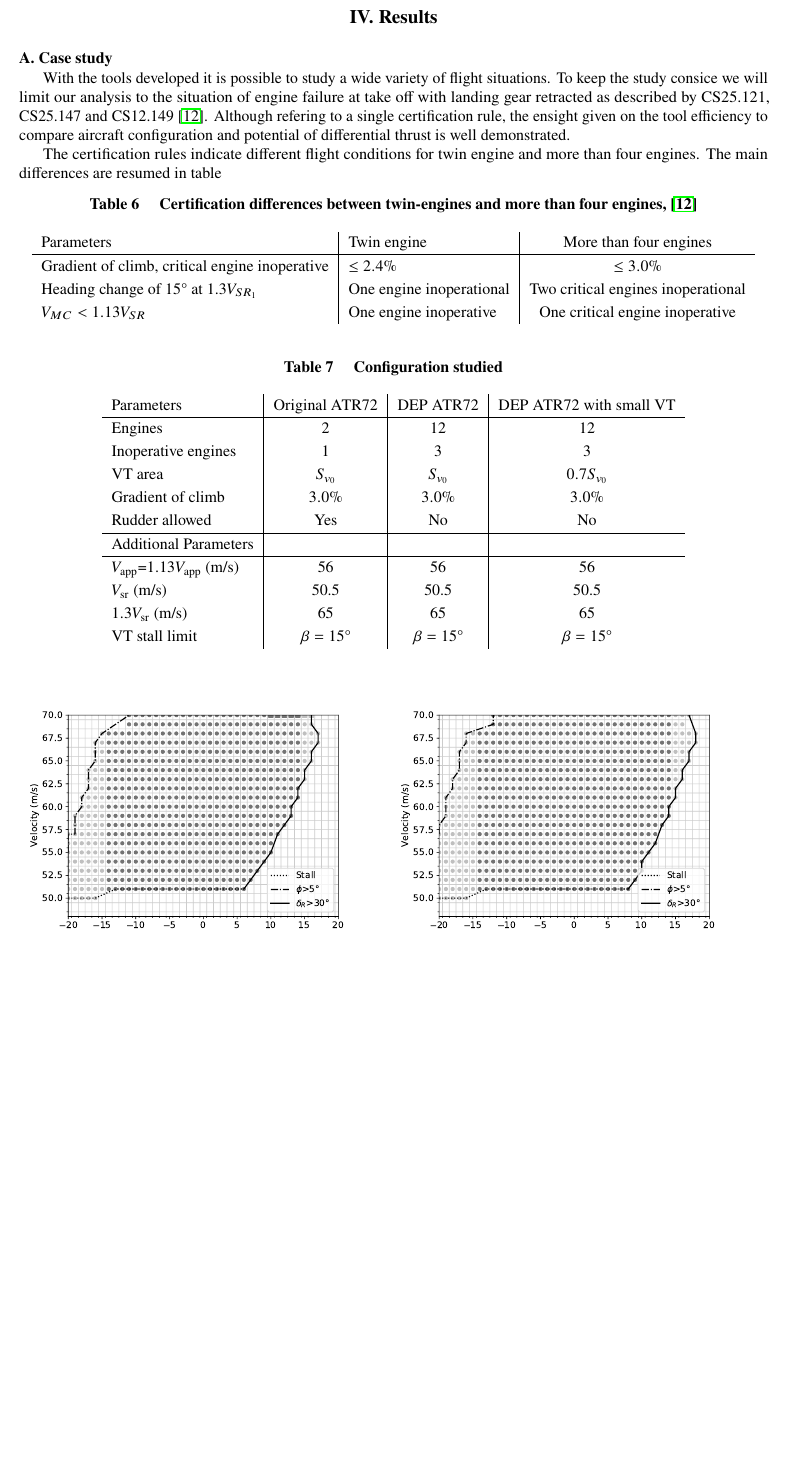
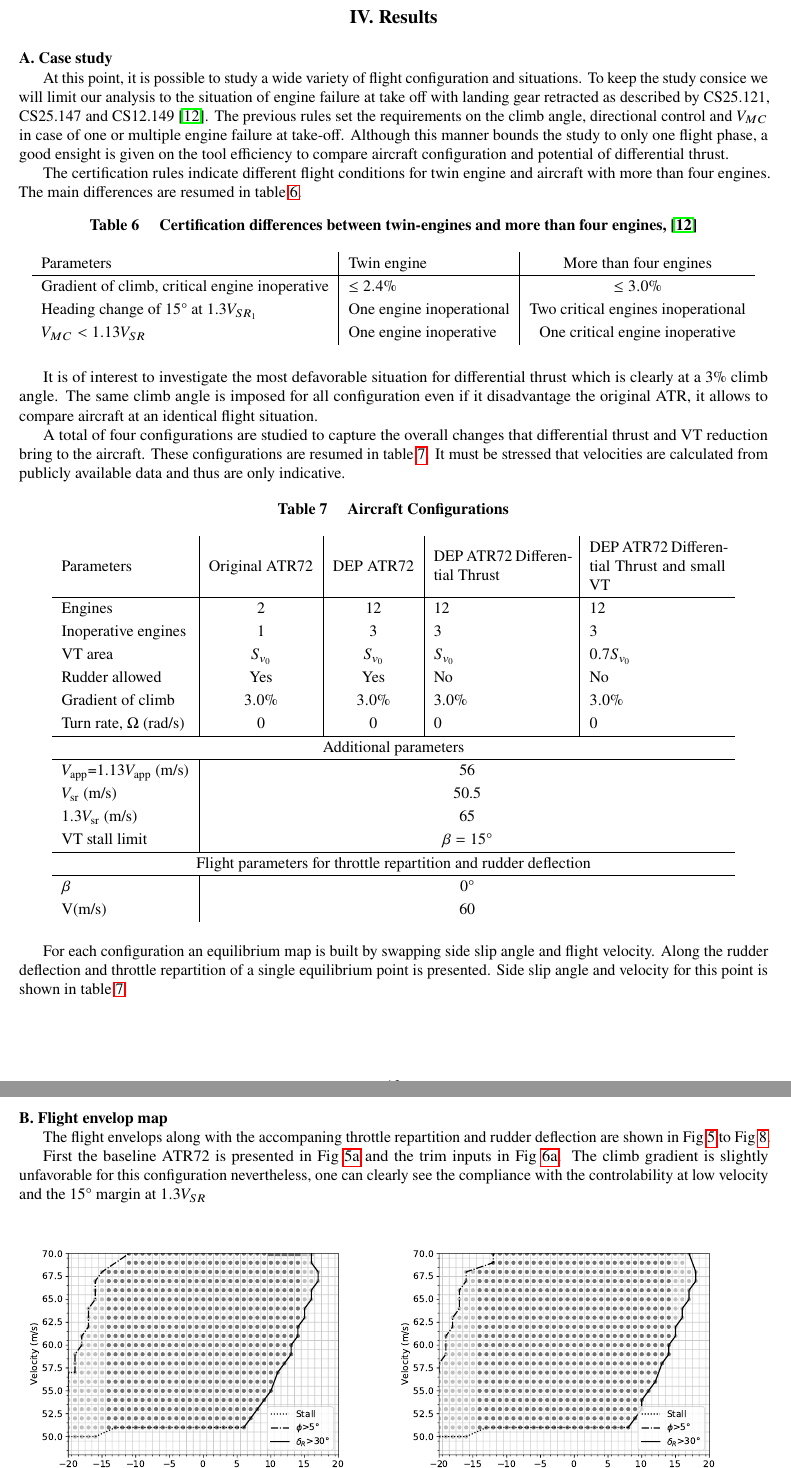
Before and after one commit to esnguyenvan/DiffusionScT, a LaTeX paper (FinalPaper.tex, which reads ResultsFinalPaper.tex): part of page 13 of 17 before the commit and two parts of pages 13 and 14 of 18 after it, the two joined at a grey line, cut so that both start at the same text, the shorter picture padded with empty space. Compiled offline with pdfLaTeX.

Commit message:
Results290318

```diff
--- a/FinalPaper.tex
+++ b/FinalPaper.tex
@@ -9,6 +9,7 @@
 \usepackage{siunitx}
 \usepackage{longtable,tabularx}
 \usepackage{gensymb}
+\usepackage{multirow}
 \setlength\LTleft{0pt}
 
 \title{Towards an Aircraft with Reduced Lateral Static Stability Using Electric Differential Thrust}
--- a/ResultsFinalPaper.tex
+++ b/ResultsFinalPaper.tex
@@ -1,9 +1,9 @@
 \section{Results}
 
 \subsection{Case study}
-With the tools developed it is possible to study a wide variety of flight situations. To keep the study consice we will limit our analysis to the situation of engine failure at take off with landing gear retracted as described by CS25.121, CS25.147 and CS12.149 \cite{CS25}. Although refering to a single certification rule, the ensight given on the tool efficiency to compare aircraft configuration and potential of differential thrust is well demonstrated.
+At this point, it is possible to study a wide variety of flight configuration and situations. To keep the study consice we will limit our analysis to the situation of engine failure at take off with landing gear retracted as described by CS25.121, CS25.147 and CS12.149 \cite{CS25}. The previous rules set the requirements on the climb angle, directional control and $V_{MC}$ in case of one or multiple engine failure at take-off. Although this manner bounds the study to only one flight phase, a good ensight is given on the tool efficiency to compare aircraft configuration and potential of differential thrust.
 
-The certification rules indicate different flight conditions for twin engine and more than four engines. The main differences are resumed in table %CS25.121 states the following flight conditions:
+The certification rules indicate different flight conditions for twin engine and aircraft with more than four engines. The main differences are resumed in table~\ref{tab:DiffTwinMulti}. %CS25.121 states the following flight conditions:
 \begin{table}[hbt]
 	\caption{\label{tab:DiffTwinMulti} Certification differences between twin-engines and more than four engines, \cite{CS25}}
 	\centering
@@ -16,31 +16,50 @@ The certification rules indicate different flight conditions for twin engine and
 	\end{tabular}
 \end{table}
 
+It is of interest to investigate the most defavorable situation for differential thrust which is clearly at a $3\%$ climb angle. The same climb angle is imposed for all configuration even if it disadvantage the original ATR, it allows to compare aircraft at an identical flight situation.
+
+A total of four configurations are studied to capture the overall changes that differential thrust and VT reduction bring to the aircraft. These configurations are resumed in table~\ref{tab:ConfigurationStudied}. It must be stressed that velocities are calculated from publicly available data and thus are only indicative.
+
 \begin{table}[hbt]
-	\caption{\label{tab:ConfigurationStudied} Configuration studied}
+	\caption{\label{tab:ConfigurationStudied} Aircraft Configurations}
 	\centering
-	\begin{tabular}{l|c|c|c}
-		Parameters & Original ATR72 & DEP ATR72 & DEP ATR72 with small VT\\
+	\begin{tabular}{l|c|c|m{3cm}|m{3cm}}
+		Parameters & Original ATR72 & DEP ATR72 & DEP ATR72 Differential Thrust & DEP ATR72 Differential Thrust and small VT\\
 		\hline
-		Engines & 2 & 12 & 12\\
-		Inoperative engines & 1 & 3 & 3\\
-		VT area & $S_{v_0}$ & $S_{v_0}$ & $0.7 S_{v_0}$\\
-		Gradient of climb & $3.0\%$ & $3.0\%$ & $3.0\%$\\
-		Rudder allowed & Yes & No & No\\
+		Engines & 2 & 12 & 12 & 12\\
+		Inoperative engines & 1 & 3 & 3 & 3\\
+		VT area & $S_{v_0}$ & $S_{v_0}$ & $S_{v_0}$ & $0.7 S_{v_0}$\\
+		Rudder allowed & Yes & Yes & No & No\\
+		Gradient of climb & $3.0\%$ &$3.0\%$ & $3.0\%$ & $3.0\%$\\
+		Turn rate, $\Omega$ (rad/s)& 0 & 0& 0&0\\
+
 		\hline
-		Additional Parameters & & & \\
+		\multicolumn{5}{c}{Additional parameters} \\
 		\hline
-		$V_{\textrm{app}}$=$1.13V_{\textrm{app}}$ (m/s)& 56 & 56 & 56\\
-		$V_{\textrm{sr}}$ (m/s)& 50.5 & 50.5 & 50.5\\
-		$1.3V_{\textrm{sr}}$ (m/s)& 65 & 65 & 65\\
-		VT stall limit & $\beta=15\degree$ & $\beta=15\degree$ & $\beta=15\degree$\\
+		$V_{\textrm{app}}$=$1.13V_{\textrm{app}}$ (m/s)& \multicolumn{4}{c}{56}\\
+		$V_{\textrm{sr}}$ (m/s)& \multicolumn{4}{c}{50.5}\\
+		$1.3V_{\textrm{sr}}$ (m/s)& \multicolumn{4}{c}{65}\\
+		VT stall limit & \multicolumn{4}{c}{$\beta=15\degree$}\\
+		\hline
+		\multicolumn{5}{c}{Flight parameters for throttle repartition and rudder deflection}\\
+		\hline
+		$\beta$ & \multicolumn{4}{c}{$0\degree$}\\
+		V(m/s) & \multicolumn{4}{c}{60}\\
 	\end{tabular}
 \end{table}
+
+
+For each configuration an equilibrium map is built by swapping side slip angle and flight velocity. Along the rudder deflection and throttle repartition of a single equilibrium point is presented. Side slip angle and velocity for this point is shown in table~\ref{tab:ConfigurationStudied}
 
 %\begin{itemize}
 %\item Climb gradient with one engine inoperative may not be less than 2.4\% for twin engines
 %\item Climb gradient with one engine inoperative may not be less than 3\% for aircrafts with four engines or more.
 %\end{itemize}
+
+\subsection{Flight envelop map}
+The flight envelops along with the accompaning throttle repartition and rudder deflection are shown in Fig~\ref{MapOrignialTwin+DEP} to Fig~\ref{fig:DEPfin07_15enginesMap+Defl}.
+
+First the baseline ATR72 is presented in Fig~\ref{fig:originalfin1_3engine} and the trim inputs in Fig~\ref{fig:Defloriginalfin1_3engine}. The climb gradient is slightly unfavorable for this configuration nevertheless, one can clearly see the compliance with the controlability at low velocity and the $15\degree$ margin at $1.3V_{SR}$
 
 \begin{figure}[hbt!]
 	\centering
```
Also changed, not shown: FinalPaper.pdf, ResultsFinalPaper.tex (9 more changed lines).
